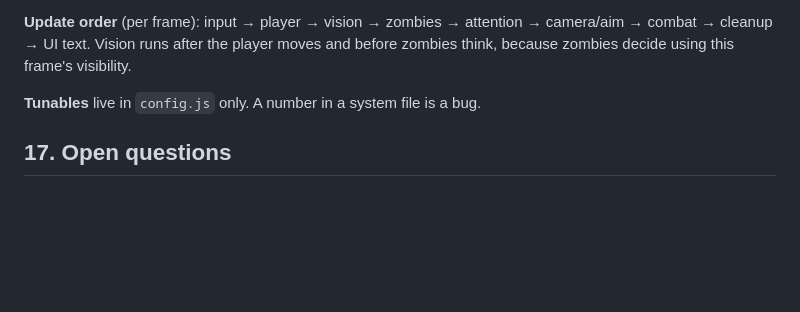
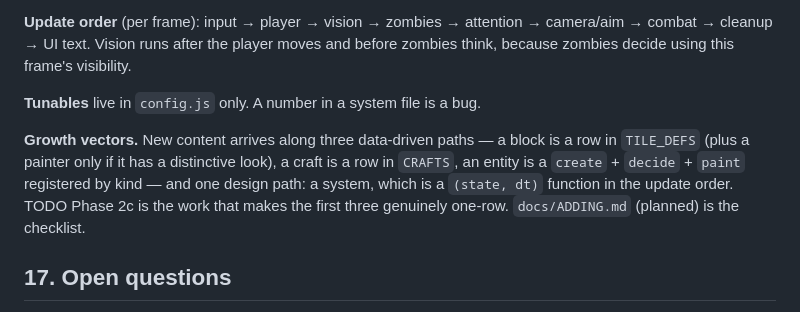
Before and after one commit to michaeldippold/medieval-zombie-survival, a Markdown page: docs/DESIGN.md, the part around the change. Drawn GitHub-style; blank space fills up the shorter version.

```diff
--- a/docs/DESIGN.md
+++ b/docs/DESIGN.md
@@ -456,6 +456,12 @@ because zombies decide using this frame's visibility.
 
 **Tunables** live in `config.js` only. A number in a system file is a bug.
 
+**Growth vectors.** New content arrives along three data-driven paths — a block is a row in
+`TILE_DEFS` (plus a painter only if it has a distinctive look), a craft is a row in `CRAFTS`,
+an entity is a `create` + `decide` + `paint` registered by kind — and one design path: a
+system, which is a `(state, dt)` function in the update order. TODO Phase 2c is the work that
+makes the first three genuinely one-row. `docs/ADDING.md` (planned) is the checklist.
+
 ## 17. Open questions
 
 - Should zombies stack (stand on each other) to reach upstairs shutters? Fun, horrifying,
```
Also changed, not shown: docs/TODO.md (+42 -0 lines).
